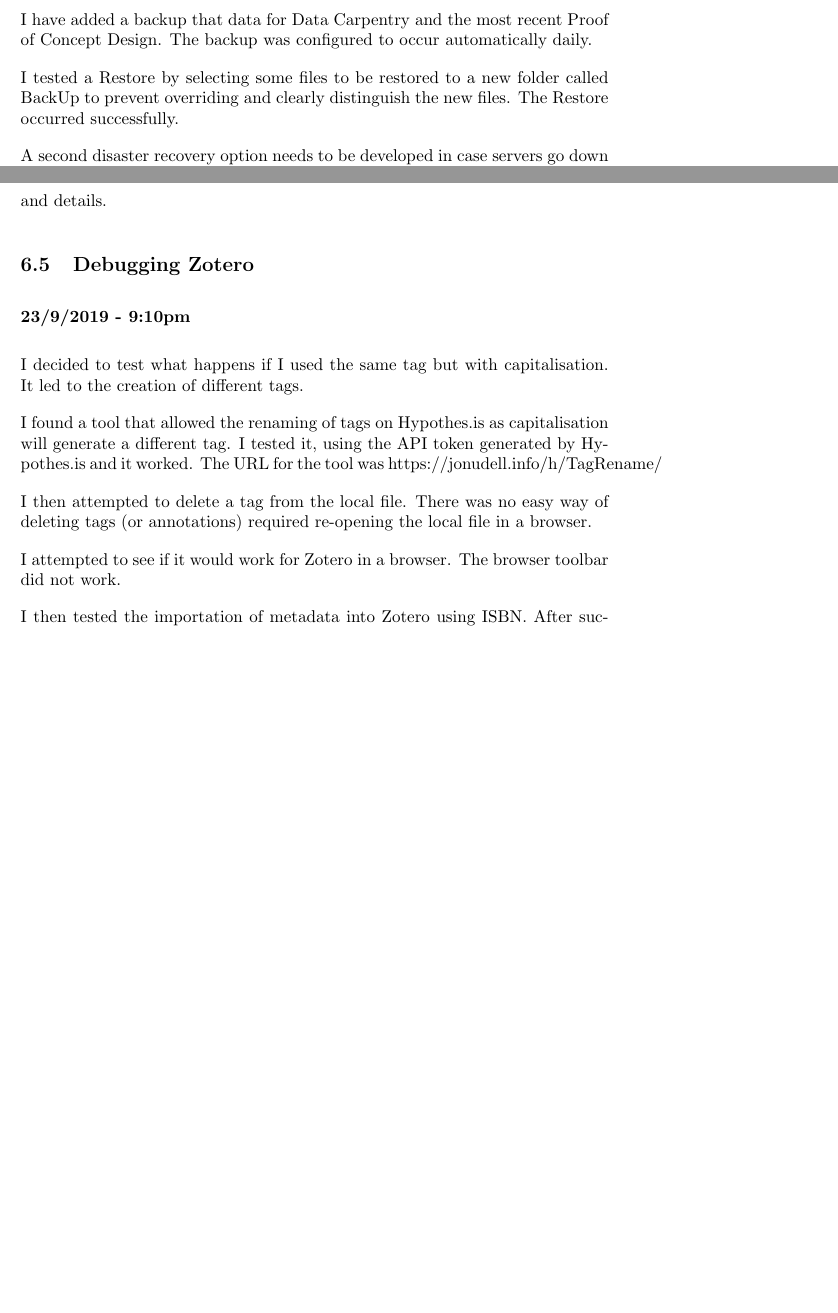
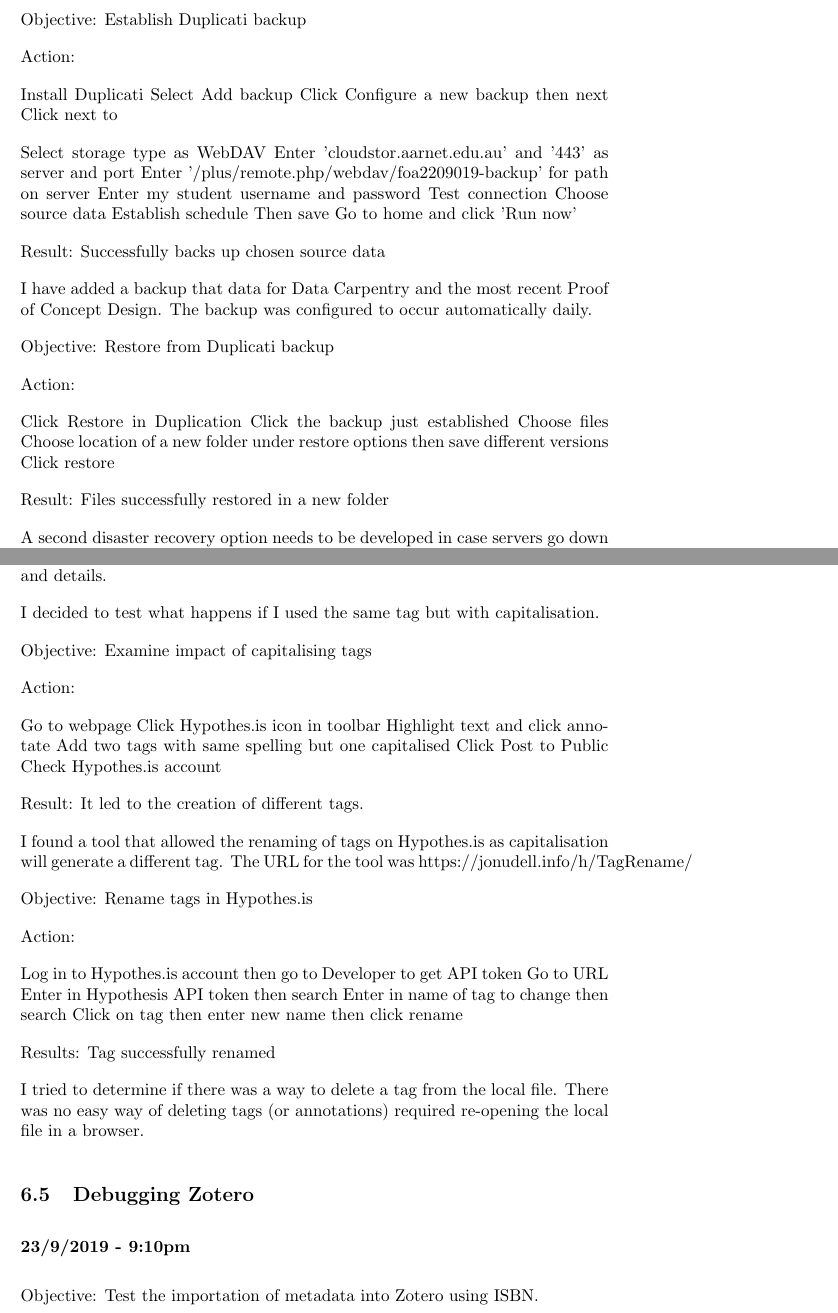
Before and after one commit to MQ-FOAR705/Osmond-Chiu---Learning-Journal, a LaTeX document (main.tex): two parts of pages 52 and 54 of 81 before the commit and two parts of pages 52 and 54 of 82 after it, joined at a grey line, cut at the place of the change, the shorter picture padded with empty space. Compiled offline with pdfLaTeX.

Commit message:
Learning Journal for submission

```diff
--- a/main.tex
+++ b/main.tex
@@ -1297,9 +1297,40 @@
 
 Based on advice from the Slack channel, I have established a backup using Duplicati by connecting it to my Cloudstor account.
 
+Objective: Establish Duplicati backup
+
+Action:
+
+Install Duplicati
+Select Add backup
+Click Configure a new backup then next
+Click next to
+
+Select storage type as WebDAV
+Enter 'cloudstor.aarnet.edu.au' and '443' as server and port
+Enter '/plus/remote.php/webdav/foa2209019-backup' for path on server
+Enter my student username and password
+Test connection
+Choose source data
+Establish schedule
+Then save
+Go to home and click 'Run now'
+
+Result: Successfully backs up chosen source data
+
 I have added a backup that data for Data Carpentry and the most recent Proof of Concept Design. The backup was configured to occur automatically daily.
 
-I tested a Restore by selecting some files to be restored to a new folder called BackUp to prevent overriding and clearly distinguish the new files. The Restore occurred successfully.
+Objective: Restore from Duplicati backup
+
+Action:
+
+Click Restore in Duplication
+Click the backup just established
+Choose files
+Choose location of a new folder under restore options then save different versions
+Click restore
+
+Result: Files successfully restored in a new folder
 
 A second disaster recovery option needs to be developed in case servers go down or I lose access to Cloudstor. The option can be to have it on an external hard drive or in lieu of that a USB stick that I have.
 
@@ -1342,4 +1373,3 @@
 
 I made the changes to the extension settings and re-opened the PDF in a browser. The annotation worked and it synced with Hypothes.is
 
-I attempted to search for the location of local file via the Hypothes.is account. When I clicked, an error page was generated stating "Sorry, but it looks like this annotation was made on a document that is not publicly available." It highlighted that if a local file was annotated, I need to note its exact location and details.
@@ -1346,16 +1385,37 @@
+It highlighted that if a local file was annotated, I need to note its exact location and details.
+
+I decided to test what happens if I used the same tag but with capitalisation.
+
+Objective: Examine impact of capitalising tags
+
+Action:
+
+Go to webpage
+Click Hypothes.is icon in toolbar
+Highlight text and click annotate
+Add two tags with same spelling but one capitalised
+Click Post to Public
+Check Hypothes.is account
+
+Result: It led to the creation of different tags.
+
+I found a tool that allowed the renaming of tags on Hypothes.is as capitalisation will generate a different tag. The URL for the tool was https://jonudell.info/h/TagRename/
+
+Objective: Rename tags in Hypothes.is
+
+Action:
+
+Log in to Hypothes.is account then go to Developer to get API token
+Go to URL
+Enter in Hypothesis API token then search
+Enter in name of tag to change then search
+Click on tag then enter new name then click rename
+
+Results: Tag successfully renamed
+
+I tried to determine if there was a way to delete a tag from the local file. There was no easy way of deleting tags (or annotations) required re-opening the local file in a browser.
 
 \subsection{Debugging Zotero}
 \subsubsection*{23/9/2019 - 9:10pm}
 
-I decided to test what happens if I used the same tag but with capitalisation. It led to the creation of different tags.
-
-I found a tool that allowed the renaming of tags on Hypothes.is as capitalisation will generate a different tag. I tested it, using the API token generated by Hypothes.is and it worked. The URL for the tool was https://jonudell.info/h/TagRename/
-
-I then attempted to delete a tag from the local file. There was no easy way of deleting tags (or annotations) required re-opening the local file in a browser.
-
-I attempted to see if it would work for Zotero in a browser. The browser toolbar did not work.
-
-I then tested the importation of metadata into Zotero using ISBN. After successfully testing using a ISBN, I entered an incorrect ISBN to see what the effect would be. The result was a Lookup Fail error message that stated "Zotero could not find any identifiers in your input. Please verify your input and try again."
-
-I tested the importation of a PDF to see what would occur. An error message "The selected file is not in a supported format." appeared. A similar test was done with a docx and a HTML file which had the same error message.
-
+Objective: Test the importation of metadata into Zotero using ISBN.
@@ -1361,0 +1431 @@
+After successfully testing using a ISBN, I entered an incorrect ISBN to see what the effect would be.
```
Also changed, not shown: main.tex (47 more changed lines).
